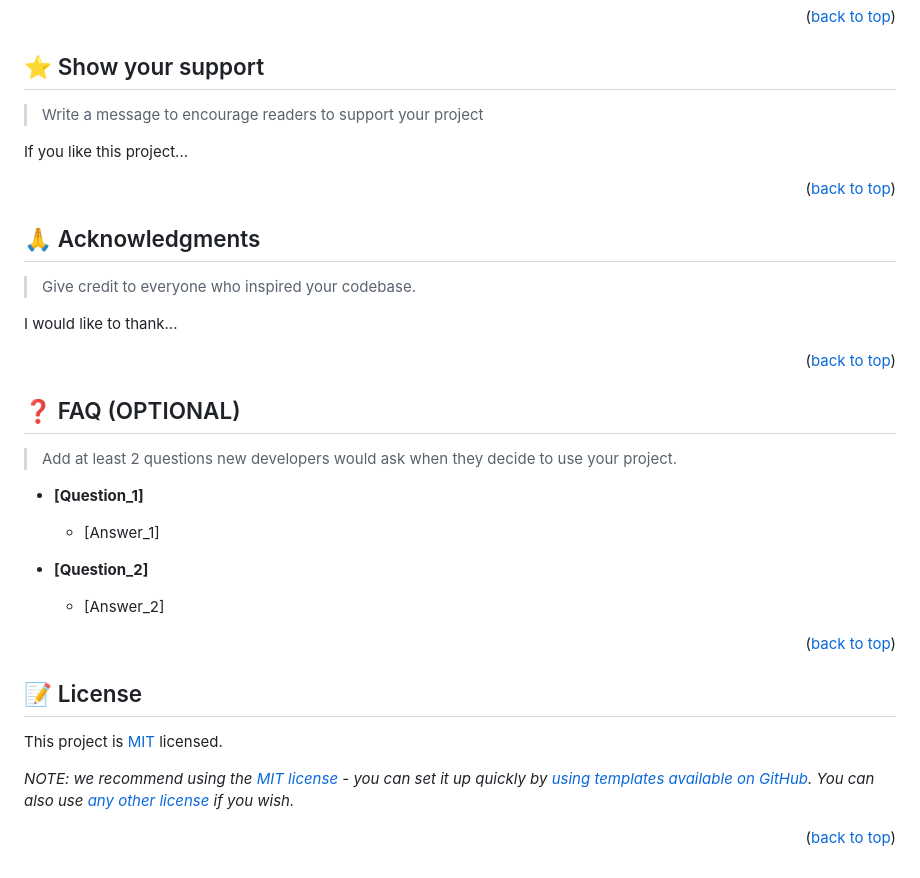
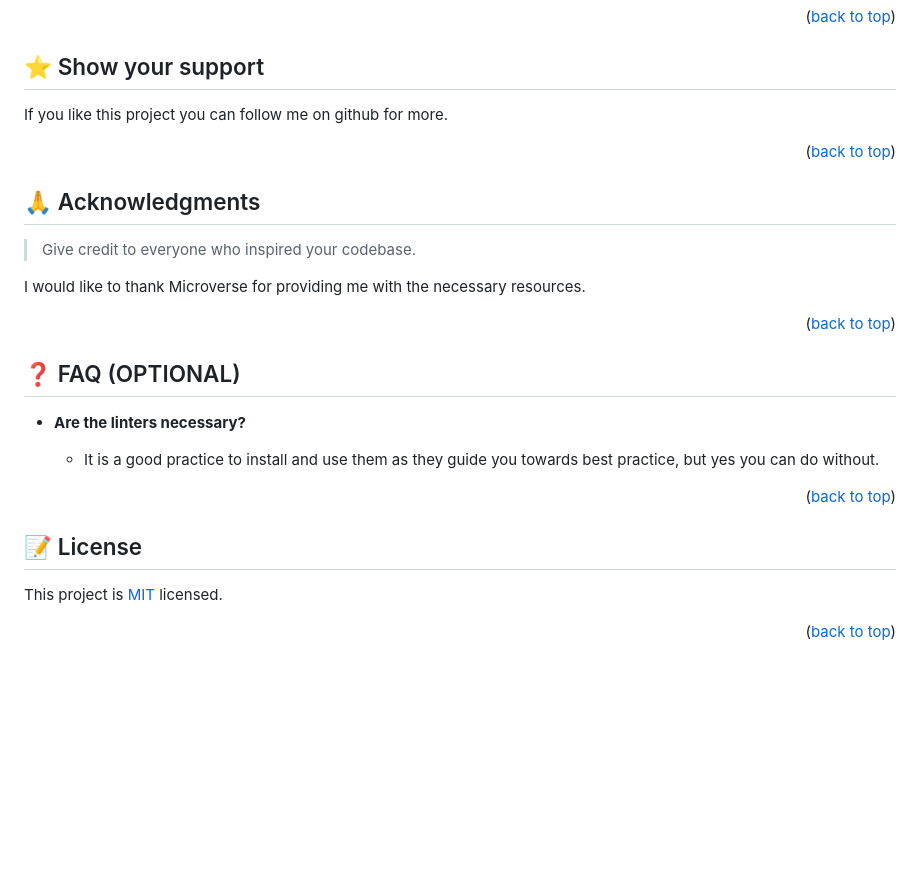
Before and after one commit to SFarida/abijanais, a Markdown page: README.md, the part around one of its changes. GitHub-like rendering; blank space fills up the shorter version.

```diff
--- a/README.md
+++ b/README.md
@@ -230,9 +218,7 @@ Feel free to check the [issues page](../../issues/).
 
 ## ⭐️ Show your support <a name="support"></a>
 
-> Write a message to encourage readers to support your project
-
-If you like this project...
+If you like this project you can follow me on github for more.
 
 <p align="right">(<a href="#readme-top">back to top</a>)</p>
 
@@ -242,7 +228,7 @@ If you like this project...
 
 > Give credit to everyone who inspired your codebase.
 
-I would like to thank...
+I would like to thank Microverse for providing me with the necessary resources.
 
 <p align="right">(<a href="#readme-top">back to top</a>)</p>
 
@@ -250,15 +236,9 @@ I would like to thank...
 
 ## ❓ FAQ (OPTIONAL) <a name="faq"></a>
 
-> Add at least 2 questions new developers would ask when they decide to use your project.
+- **Are the linters necessary?**
 
-- **[Question_1]**
-
-  - [Answer_1]
-
-- **[Question_2]**
-
-  - [Answer_2]
+  - It is a good practice to install and use them as they guide you towards best practice, but yes you can do without.
 
 <p align="right">(<a href="#readme-top">back to top</a>)</p>
 
@@ -266,8 +246,6 @@ I would like to thank...
 
 ## 📝 License <a name="license"></a>
 
-This project is [MIT](./LICENSE) licensed.
-
-_NOTE: we recommend using the [MIT license](https://choosealicense.com/licenses/mit/) - you can set it up quickly by [using templates available on GitHub](https://docs.github.com/en/communities/setting-up-your-project-for-healthy-contributions/adding-a-license-to-a-repository). You can also use [any other license](https://choosealicense.com/licenses/) if you wish._
+This project is [MIT](https://choosealicense.com/licenses/mit/) licensed.
 
 <p align="right">(<a href="#readme-top">back to top</a>)</p>
```
Also changed, not shown: other parts of README.md (+28 -40 lines).
